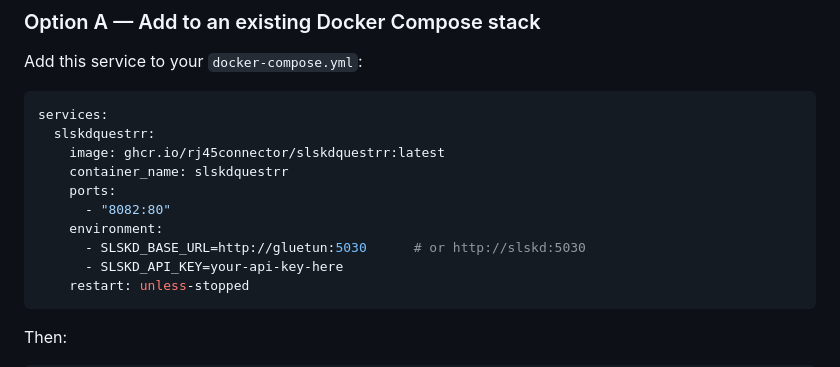
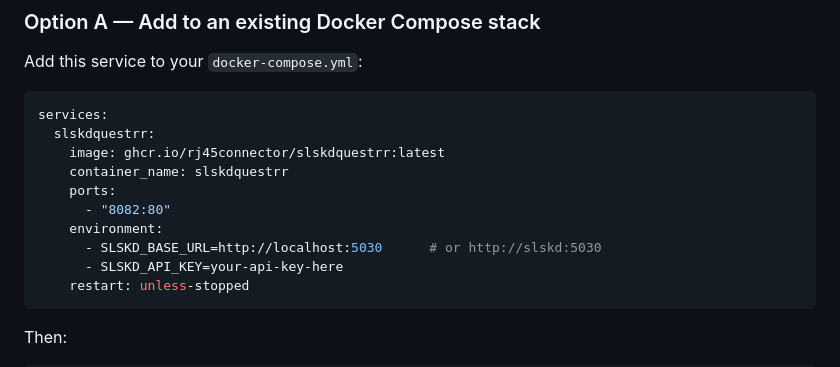
Before and after one commit to rj45connector/slskdquestrr, a Markdown page: README.md, the part around the change. GitHub-like rendering.

Commit message:
Update SLSKD_BASE_URL to use localhost

````diff
--- a/README.md
+++ b/README.md
@@ -72,7 +72,7 @@ services:
     ports:
       - "8082:80"
     environment:
-      - SLSKD_BASE_URL=http://gluetun:5030      # or http://slskd:5030
+      - SLSKD_BASE_URL=http://localhost:5030      # or http://slskd:5030
       - SLSKD_API_KEY=your-api-key-here
     restart: unless-stopped
 ```
````
